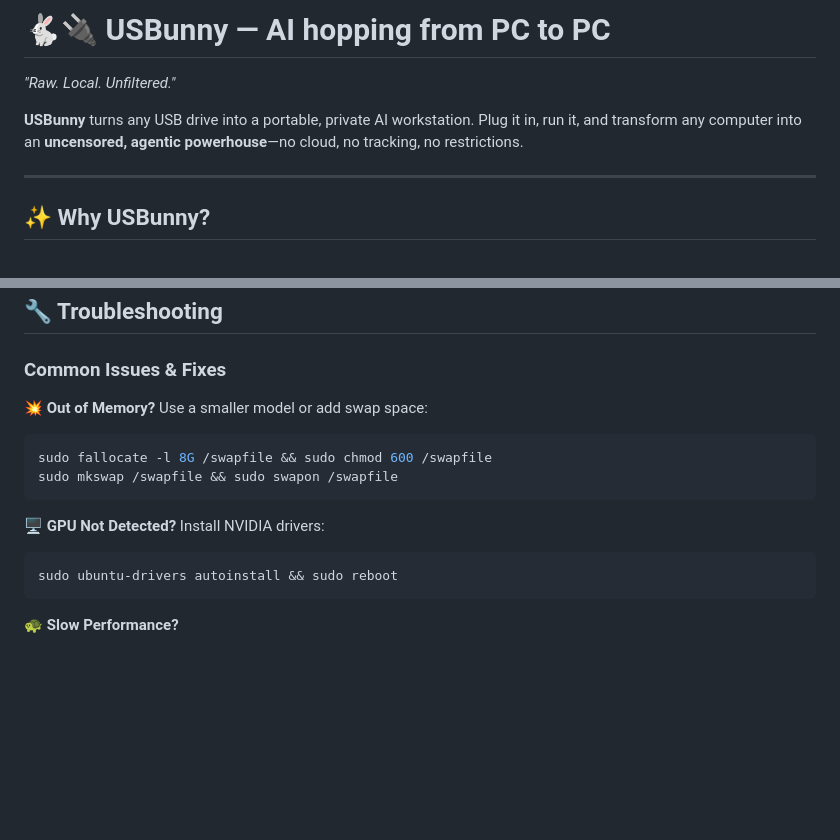
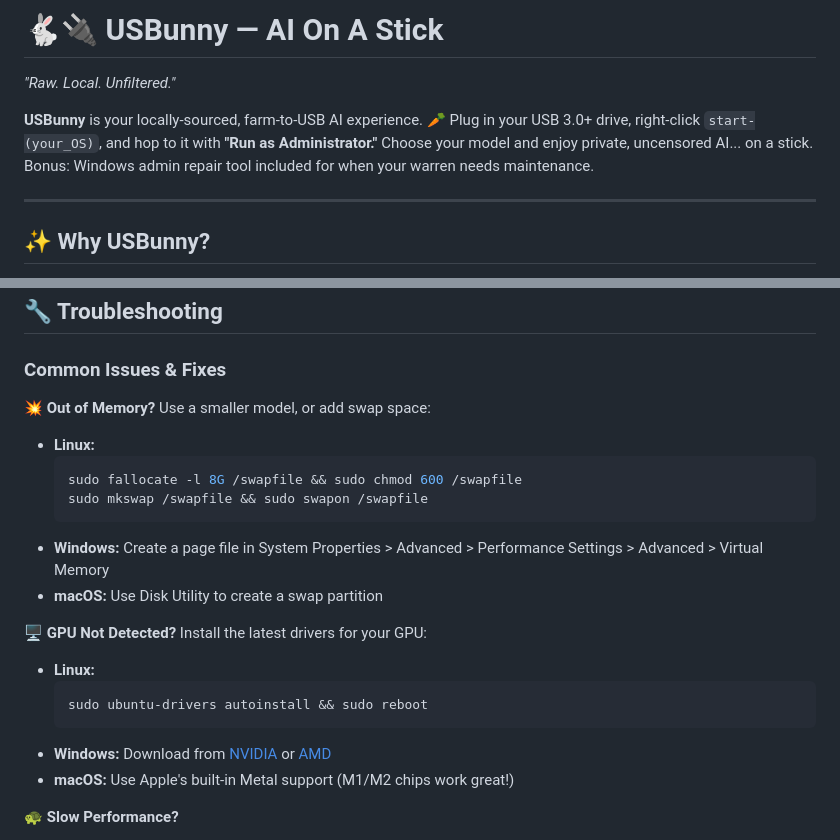
Before and after one commit to softbitestudio/usbunny, a Markdown page: README.md, 2 parts joined by grey strips. Rendered like a GitHub page; blank space fills up the shorter version.

Commit message:
Update README.md
Added Windows and macOS equivalents for memory and GPU issues, so it doesn't assume Linux anymore.

````diff
--- a/README.md
+++ b/README.md
@@ -1,8 +1,8 @@
-# 🐇🔌 USBunny — AI hopping from PC to PC
+# 🐇🔌 USBunny — AI On A Stick
 
 *"Raw. Local. Unfiltered."*
 
-**USBunny** turns any USB drive into a portable, private AI workstation. Plug it in, run it, and transform any computer into an **uncensored, agentic powerhouse**—no cloud, no tracking, no restrictions.
+**USBunny** is your locally-sourced, farm-to-USB AI experience. 🥕 Plug in your USB 3.0+ drive, right-click `start-(your_OS)`, and hop to it with **"Run as Administrator."** Choose your model and enjoy private, uncensored AI... on a stick. Bonus: Windows admin repair tool included for when your warren needs maintenance.
 
 ---
 
@@ -143,17 +143,25 @@ This script was originally created for a RedPanda friend—now it's here to serv
 ### Common Issues & Fixes
 
 **💥 Out of Memory?**
-Use a smaller model or add swap space:
-```bash
-sudo fallocate -l 8G /swapfile && sudo chmod 600 /swapfile
-sudo mkswap /swapfile && sudo swapon /swapfile
-```
+Use a smaller model, or add swap space:
+
+- **Linux:**
+  ```bash
+  sudo fallocate -l 8G /swapfile && sudo chmod 600 /swapfile
+  sudo mkswap /swapfile && sudo swapon /swapfile
+  ```
+- **Windows:** Create a page file in System Properties > Advanced > Performance Settings > Advanced > Virtual Memory
+- **macOS:** Use Disk Utility to create a swap partition
 
 **🖥️ GPU Not Detected?**
-Install NVIDIA drivers:
-```bash
-sudo ubuntu-drivers autoinstall && sudo reboot
-```
+Install the latest drivers for your GPU:
+
+- **Linux:**
+  ```bash
+  sudo ubuntu-drivers autoinstall && sudo reboot
+  ```
+- **Windows:** Download from [NVIDIA](https://www.nvidia.com/Download/index.aspx) or [AMD](https://www.amd.com/support)
+- **macOS:** Use Apple's built-in Metal support (M1/M2 chips work great!)
 
 **🐢 Slow Performance?**
 - Try a smaller model
````
